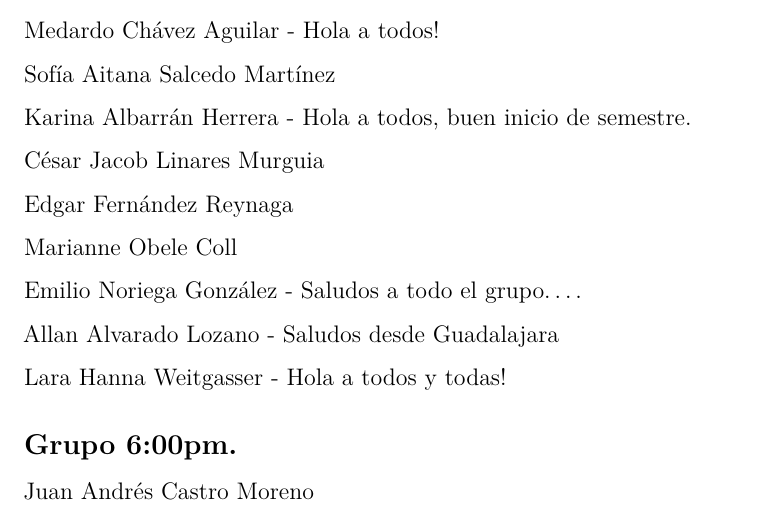
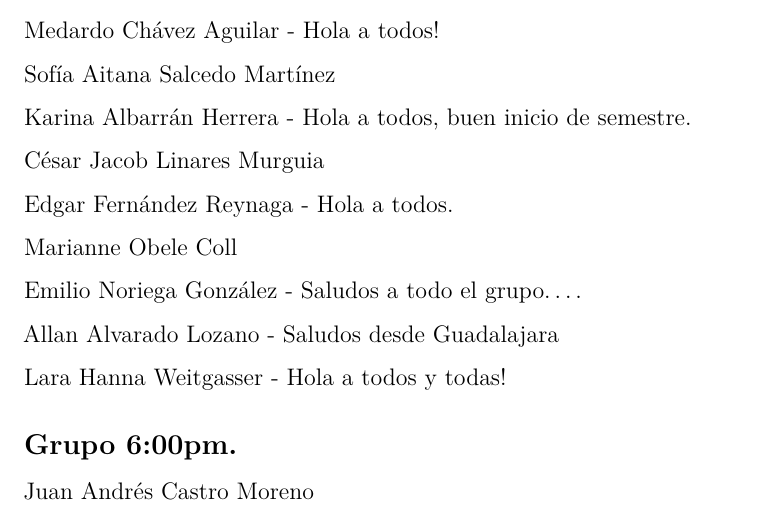
Before and after one commit to mlozanoqf/PMF_fall21, an R Markdown document (assignment_template.Rmd): part of page 6 of 7, cut so that both start at the same text. Rendered offline with R 4.5, knitr and Pandoc, then LaTeX, with nearby package versions; drawn as R Markdown's standard PDF in place of the format the file asks for; a font, style sheet, LaTeX package, included part or bibliography that could not be used is replaced or left out.

Commit message:
CUARTO INTENTO PR

```diff
--- a/assignment_template.Rmd
+++ b/assignment_template.Rmd
@@ -179,7 +179,7 @@ Karina Albarrán Herrera - Hola a todos, buen inicio de semestre.
 
 César Jacob Linares Murguia
 
-Edgar Fernández Reynaga
+Edgar Fernández Reynaga - Hola a todos.
 
 Marianne Obele Coll
 
```
